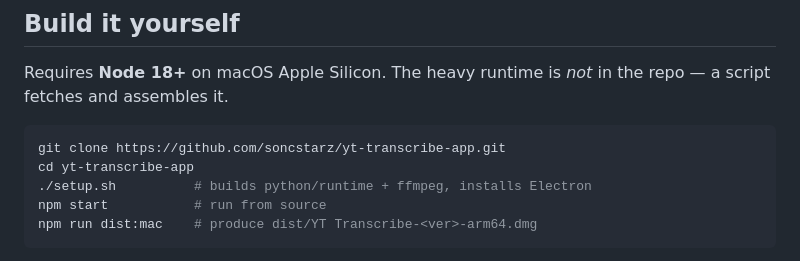
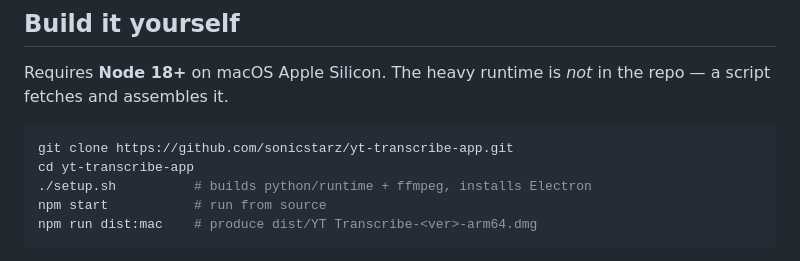
Before and after one commit to sonicstarz/yt-transcribe-app, a Markdown page: README.md, the part around one of its changes. Rendered like a GitHub page.

Commit message:
Fix GitHub handle and pin release asset name in README
Co-Authored-By: Claude Opus 4.8 (1M context) <noreply@anthropic.com>

````diff
--- a/README.md
+++ b/README.md
@@ -68,7 +68,7 @@ Requires **Node 18+** on macOS Apple Silicon. The heavy runtime is *not* in the
 repo — a script fetches and assembles it.
 
 ```bash
-git clone https://github.com/soncstarz/yt-transcribe-app.git
+git clone https://github.com/sonicstarz/yt-transcribe-app.git
 cd yt-transcribe-app
 ./setup.sh          # builds python/runtime + ffmpeg, installs Electron
 npm start           # run from source
````
Also changed, not shown: other parts of README.md (+2 -2 lines).
